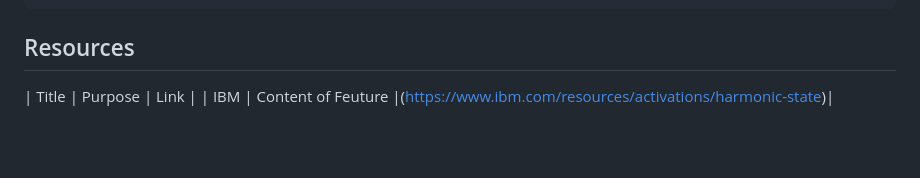
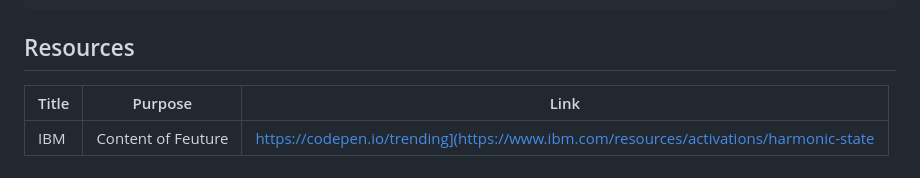
Before and after one commit to MJmasiglat/WD-MASIGLAT-SW4, a Markdown page: readme.md, the part around the change. GitHub-like rendering; blank space fills up the shorter version.

```diff
--- a/readme.md
+++ b/readme.md
@@ -241,6 +241,6 @@ WD-ProjectName
 ## Resources
 
 <!-- TODO: Add References -->
-
-|   Title          | Purpose              |                   Link                 |
-| IBM |  Content of Feuture  |(https://www.ibm.com/resources/activations/harmonic-state)|
+| Title | Purpose | Link |
+|-|-|-|
+| IBM | Content of Feuture | https://codepen.io/trending](https://www.ibm.com/resources/activations/harmonic-state |
```
